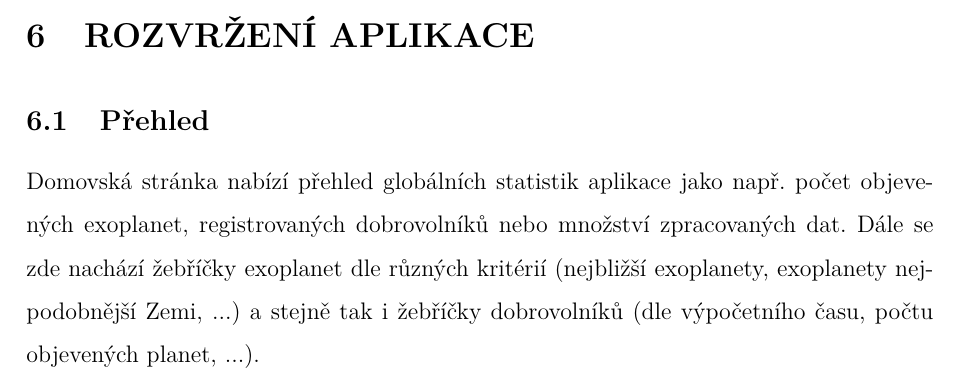
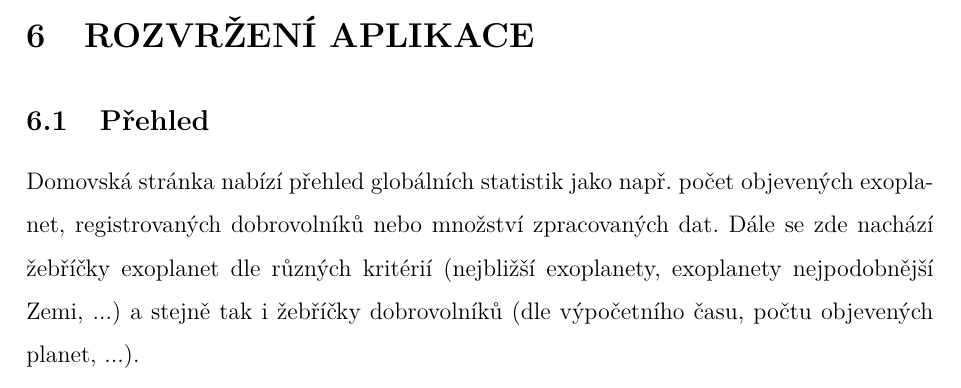
Before and after one commit to michalstruna/exoplanets-ai, a LaTeX thesis (docs/thesis.tex): part of page 72 of 84, cut so that both start at the same text. Compiled offline with pdfLaTeX.

Commit message:
Update docs.

```diff
--- a/docs/thesis.tex
+++ b/docs/thesis.tex
@@ -1303,7 +1303,7 @@ Stejně tak je možné i~otestovat úspěšnost aplikace při hledání exoplane
 
 \subsection{Přehled}
 
-Domovská stránka nabízí přehled globálních statistik aplikace jako např. počet objevených exoplanet, registrovaných dobrovolníků nebo množství zpracovaných dat. Dále se zde nachází žebříčky exoplanet dle různých kritérií (nejbližší exoplanety, exoplanety nejpodobnější Zemi, ...) a~stejně tak i žebříčky dobrovolníků (dle výpočetního času, počtu objevených planet, ...).
+Domovská stránka nabízí přehled globálních statistik jako např. počet objevených exoplanet, registrovaných dobrovolníků nebo množství zpracovaných dat. Dále se zde nachází žebříčky exoplanet dle různých kritérií (nejbližší exoplanety, exoplanety nejpodobnější Zemi, ...) a~stejně tak i žebříčky dobrovolníků (dle výpočetního času, počtu objevených planet, ...).
 
 \img[1]{Stránka Přehled}{img/overview_page.png}
 
```
Also changed, not shown: 2 other files.
